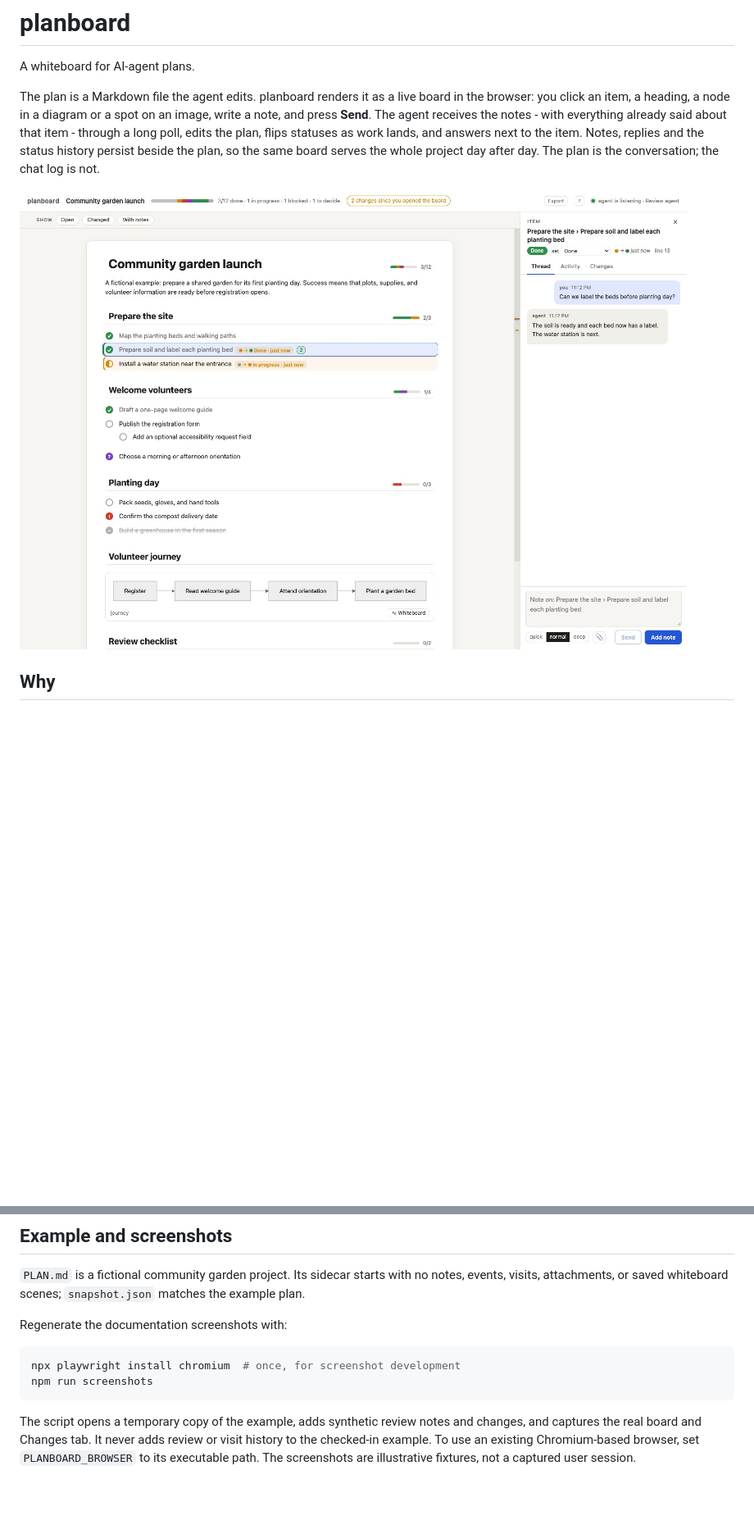
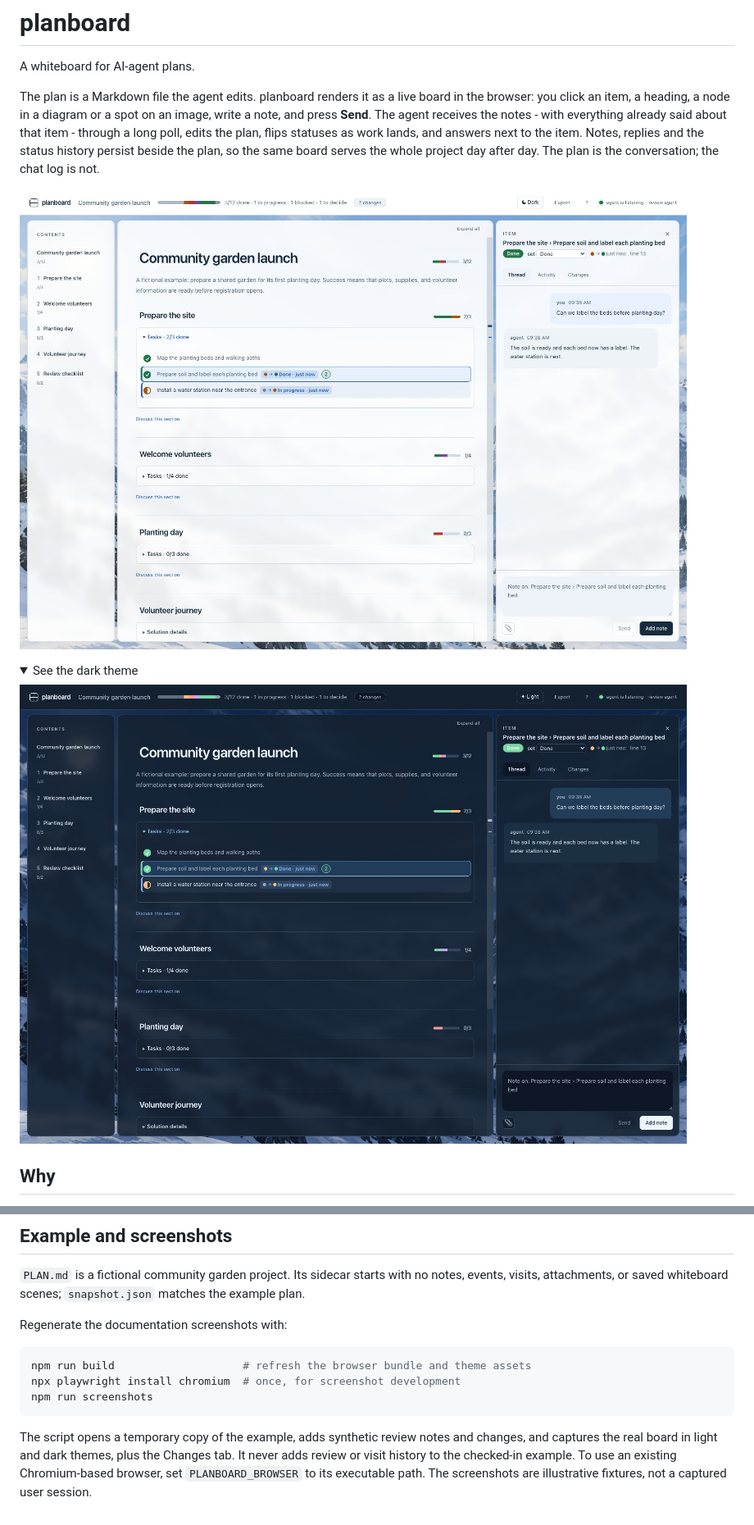
Before and after one commit to andygolubev/planboard, a Markdown page: README.md, 2 parts joined by grey strips. Shown: that part at 82% size. Rendered like a GitHub page; pictures changed too: docs/board-dark.jpg (added), docs/board.jpg; folded sections open; blank space fills up the shorter version.

````diff
--- a/README.md
+++ b/README.md
@@ -9,7 +9,14 @@ that item - through a long poll, edits the plan, flips statuses as work lands, a
 next to the item. Notes, replies and the status history persist beside the plan, so the same
 board serves the whole project day after day. The plan is the conversation; the chat log is not.
 
-![planboard showing the fictional community garden example](docs/board.jpg)
+![planboard in light theme: numbered contents, expandable tasks, and an item discussion](docs/board.jpg)
+
+<details>
+<summary>See the dark theme</summary>
+
+![planboard in dark theme with the moonlit alpine background](docs/board-dark.jpg)
+
+</details>
 
 ## Why
 
@@ -357,11 +364,13 @@ visits, attachments, or saved whiteboard scenes; `snapshot.json` matches the exa
 Regenerate the documentation screenshots with:
 
 ```sh
+npm run build                    # refresh the browser bundle and theme assets
 npx playwright install chromium  # once, for screenshot development
 npm run screenshots
 ```
 
 The script opens a temporary copy of the example, adds synthetic review notes and changes,
-and captures the real board and Changes tab. It never adds review or visit history to the
-checked-in example. To use an existing Chromium-based browser, set `PLANBOARD_BROWSER` to
-its executable path. The screenshots are illustrative fixtures, not a captured user session.
+and captures the real board in light and dark themes, plus the Changes tab. It never adds
+review or visit history to the checked-in example. To use an existing Chromium-based browser,
+set `PLANBOARD_BROWSER` to its executable path. The screenshots are illustrative fixtures,
+not a captured user session.
````
Also changed, not shown: docs/changes.jpg, 1 other file.
